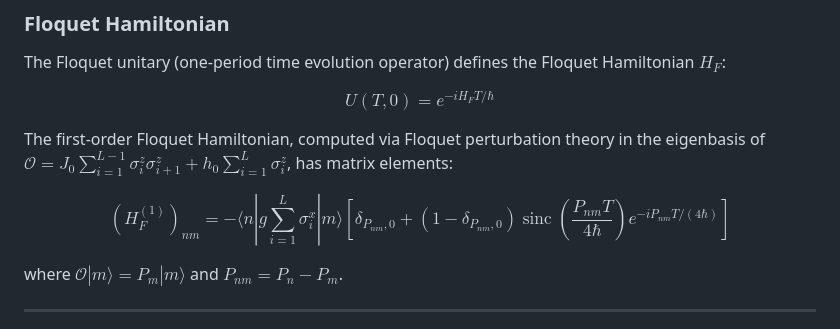
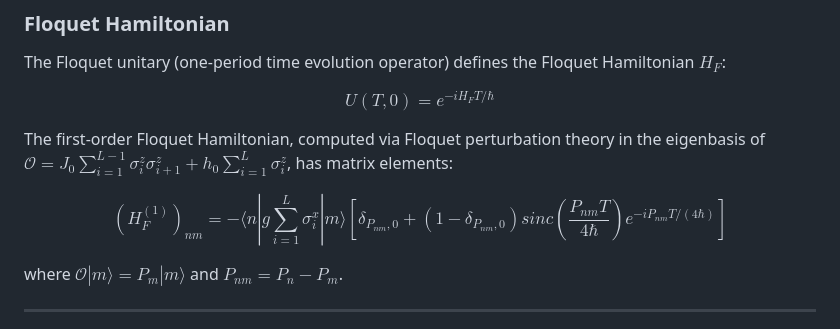
Before and after one commit to Knerdy-got-moves/Many-body-dynamics-in-Floquet-driven-systems, a Markdown page: KnowledgeBasis.md, the part around the change. GitHub-like rendering.

Commit message:
Fix formatting of Floquet Hamiltonian equation

```diff
--- a/KnowledgeBasis.md
+++ b/KnowledgeBasis.md
@@ -33,7 +33,7 @@ $$
 The first-order Floquet Hamiltonian, computed via Floquet perturbation theory in the eigenbasis of $\mathcal{O} = J_0\sum_{i=1}^{L-1}\sigma_i^z\sigma_{i+1}^z + h_0\sum_{i=1}^{L}\sigma_i^z$, has matrix elements:
 
 $$
-(H_F^{(1)})_{nm} = -\langle n|g\sum_{i=1}^{L}\sigma_i^x|m\rangle \left[\delta_{P_{nm},0} + (1 - \delta_{P_{nm},0})\operatorname{sinc}\!\left(\frac{P_{nm}T}{4\hbar}\right)e^{-iP_{nm}T/(4\hbar)}\right]
+(H_F^{(1)})_{nm} = -\langle n|g\sum_{i=1}^{L}\sigma_i^x|m\rangle \left[\delta_{P_{nm},0} + (1 - \delta_{P_{nm},0})sinc\left(\frac{P_{nm}T}{4\hbar}\right)e^{-iP_{nm}T/(4\hbar)}\right]
 $$
 
 where $\mathcal{O}|m\rangle = P_m|m\rangle$ and $P_{nm} = P_n - P_m$.
```
